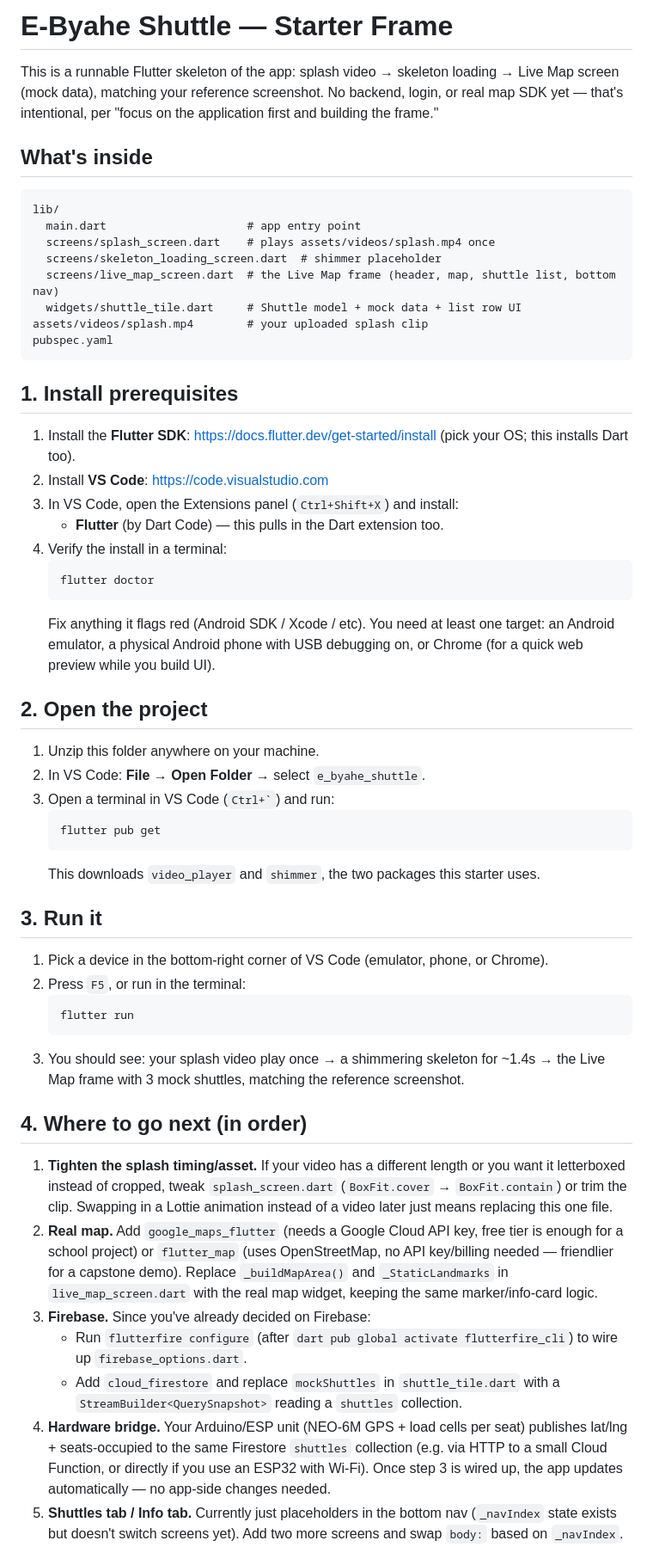
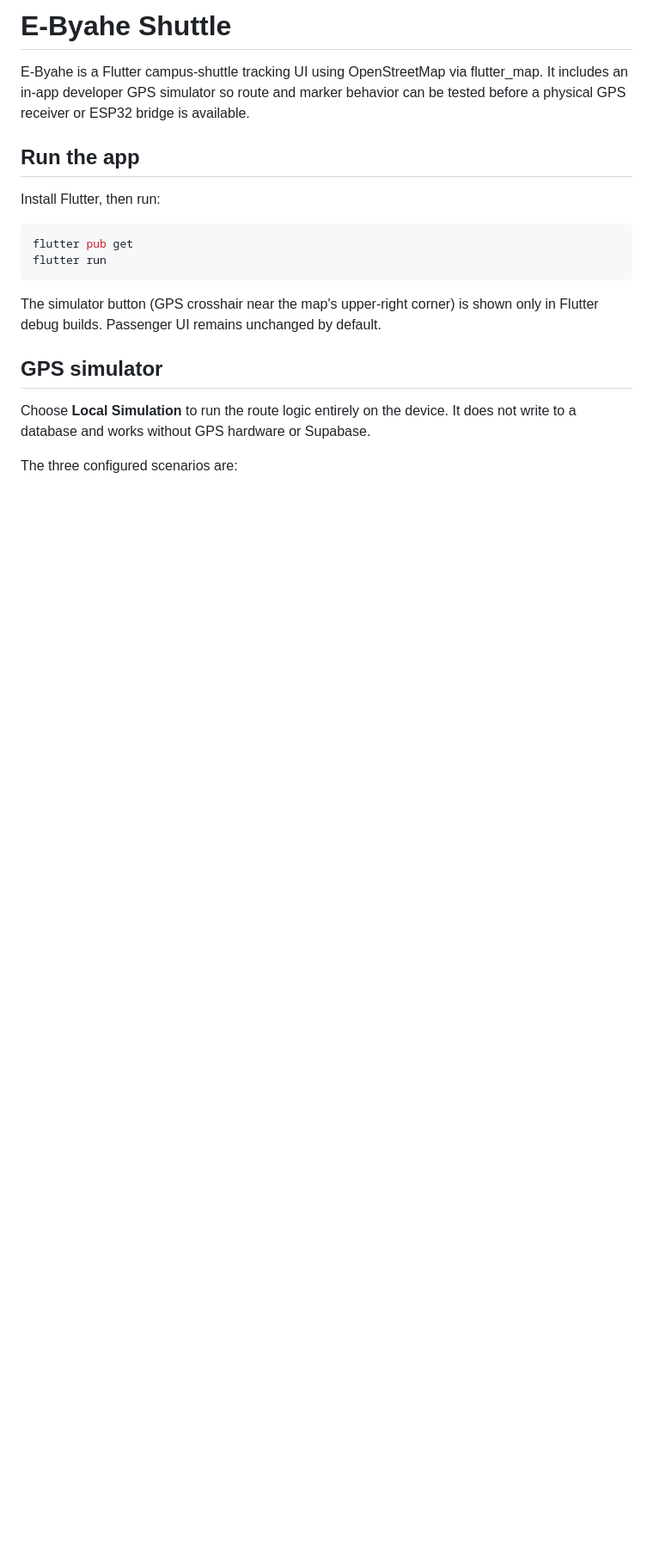
Before and after one commit to mjervalerio-afk/E-Byahe, a Markdown page: README.md, the part around one of its changes. Shown at 86% size. Drawn GitHub-style; blank space fills up the shorter version.

Commit message:
Document GPS simulation, checkpoint tests, ETA limitations, and Supabase setup

````diff
--- a/README.md
+++ b/README.md
@@ -1,79 +1,21 @@
-# E-Byahe Shuttle — Starter Frame
+# E-Byahe Shuttle
 
-This is a runnable Flutter skeleton of the app: splash video → skeleton
-loading → Live Map screen (mock data), matching your reference screenshot.
-No backend, login, or real map SDK yet — that's intentional, per "focus on
-the application first and building the frame."
+E-Byahe is a Flutter campus-shuttle tracking UI using OpenStreetMap via flutter_map. It includes an in-app developer GPS simulator so route and marker behavior can be tested before a physical GPS receiver or ESP32 bridge is available.
 
-## What's inside
-```
-lib/
-  main.dart                     # app entry point
-  screens/splash_screen.dart    # plays assets/videos/splash.mp4 once
-  screens/skeleton_loading_screen.dart  # shimmer placeholder
-  screens/live_map_screen.dart  # the Live Map frame (header, map, shuttle list, bottom nav)
-  widgets/shuttle_tile.dart     # Shuttle model + mock data + list row UI
-assets/videos/splash.mp4        # your uploaded splash clip
-pubspec.yaml
+## Run the app
+
+Install Flutter, then run:
+
+```bash
+flutter pub get
+flutter run
 ```
 
-## 1. Install prerequisites
-1. Install the **Flutter SDK**: https://docs.flutter.dev/get-started/install
-   (pick your OS; this installs Dart too).
-2. Install **VS Code**: https://code.visualstudio.com
-3. In VS Code, open the Extensions panel (`Ctrl+Shift+X`) and install:
-   - **Flutter** (by Dart Code) — this pulls in the Dart extension too.
-4. Verify the install in a terminal:
-   ```
-   flutter doctor
-   ```
-   Fix anything it flags red (Android SDK / Xcode / etc). You need at least
-   one target: an Android emulator, a physical Android phone with USB
-   debugging on, or Chrome (for a quick web preview while you build UI).
+The simulator button (GPS crosshair near the map's upper-right corner) is shown only in Flutter debug builds. Passenger UI remains unchanged by default.
 
-## 2. Open the project
-1. Unzip this folder anywhere on your machine.
-2. In VS Code: **File → Open Folder** → select `e_byahe_shuttle`.
-3. Open a terminal in VS Code (`` Ctrl+` ``) and run:
-   ```
-   flutter pub get
-   ```
-   This downloads `video_player` and `shimmer`, the two packages this
-   starter uses.
+## GPS simulator
 
-## 3. Run it
-1. Pick a device in the bottom-right corner of VS Code (emulator, phone, or Chrome).
-2. Press `F5`, or run in the terminal:
-   ```
-   flutter run
-   ```
-3. You should see: your splash video play once → a shimmering skeleton for
-   ~1.4s → the Live Map frame with 3 mock shuttles, matching the reference
-   screenshot.
+Choose **Local Simulation** to run the route logic entirely on the device. It does not write to a database and works without GPS hardware or Supabase.
 
-## 4. Where to go next (in order)
-1. **Tighten the splash timing/asset.** If your video has a different
-   length or you want it letterboxed instead of cropped, tweak
-   `splash_screen.dart` (`BoxFit.cover` → `BoxFit.contain`) or trim the
-   clip. Swapping in a Lottie animation instead of a video later just means
-   replacing this one file.
-2. **Real map.** Add `google_maps_flutter` (needs a Google Cloud API key,
-   free tier is enough for a school project) or `flutter_map` (uses
-   OpenStreetMap, no API key/billing needed — friendlier for a capstone
-   demo). Replace `_buildMapArea()` and `_StaticLandmarks` in
-   `live_map_screen.dart` with the real map widget, keeping the same
-   marker/info-card logic.
-3. **Firebase.** Since you've already decided on Firebase:
-   - Run `flutterfire configure` (after `dart pub global activate flutterfire_cli`)
-     to wire up `firebase_options.dart`.
-   - Add `cloud_firestore` and replace `mockShuttles` in `shuttle_tile.dart`
-     with a `StreamBuilder<QuerySnapshot>` reading a `shuttles` collection.
-4. **Hardware bridge.** Your Arduino/ESP unit (NEO-6M GPS + load cells per
-   seat) publishes lat/lng + seats-occupied to the same Firestore
-   `shuttles` collection (e.g. via HTTP to a small Cloud Function, or
-   directly if you use an ESP32 with Wi-Fi). Once step 3 is wired up, the
-   app updates automatically — no app-side changes needed.
-5. **Shuttles tab / Info tab.** Currently just placeholders in the bottom
-   nav (`_navIndex` state exists but doesn't switch screens yet). Add two
-   more screens and swap `body:` based on `_navIndex`.
+The three configured scenarios are:
 
````
Also changed, not shown: other parts of README.md (+55 -6 lines).
